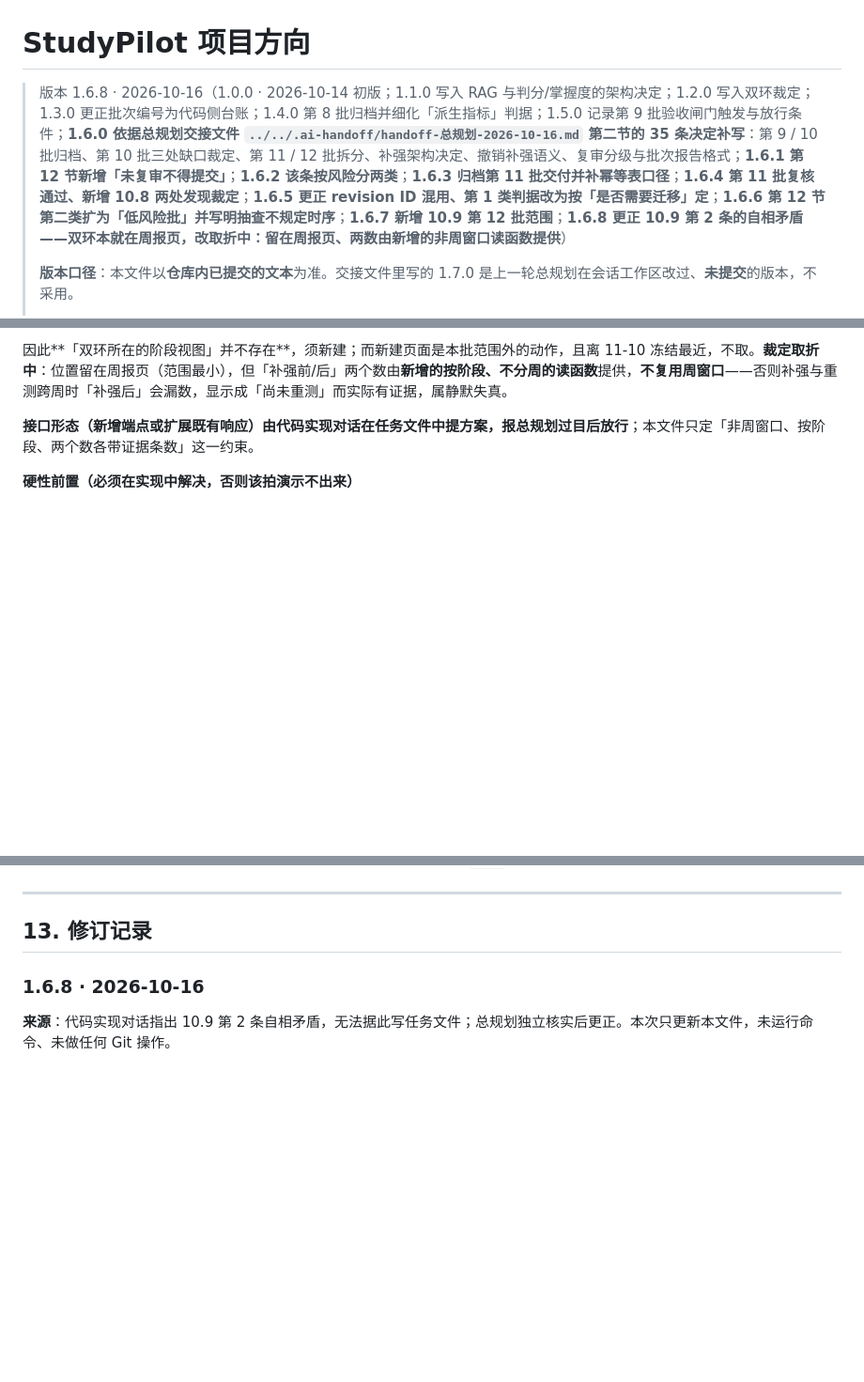
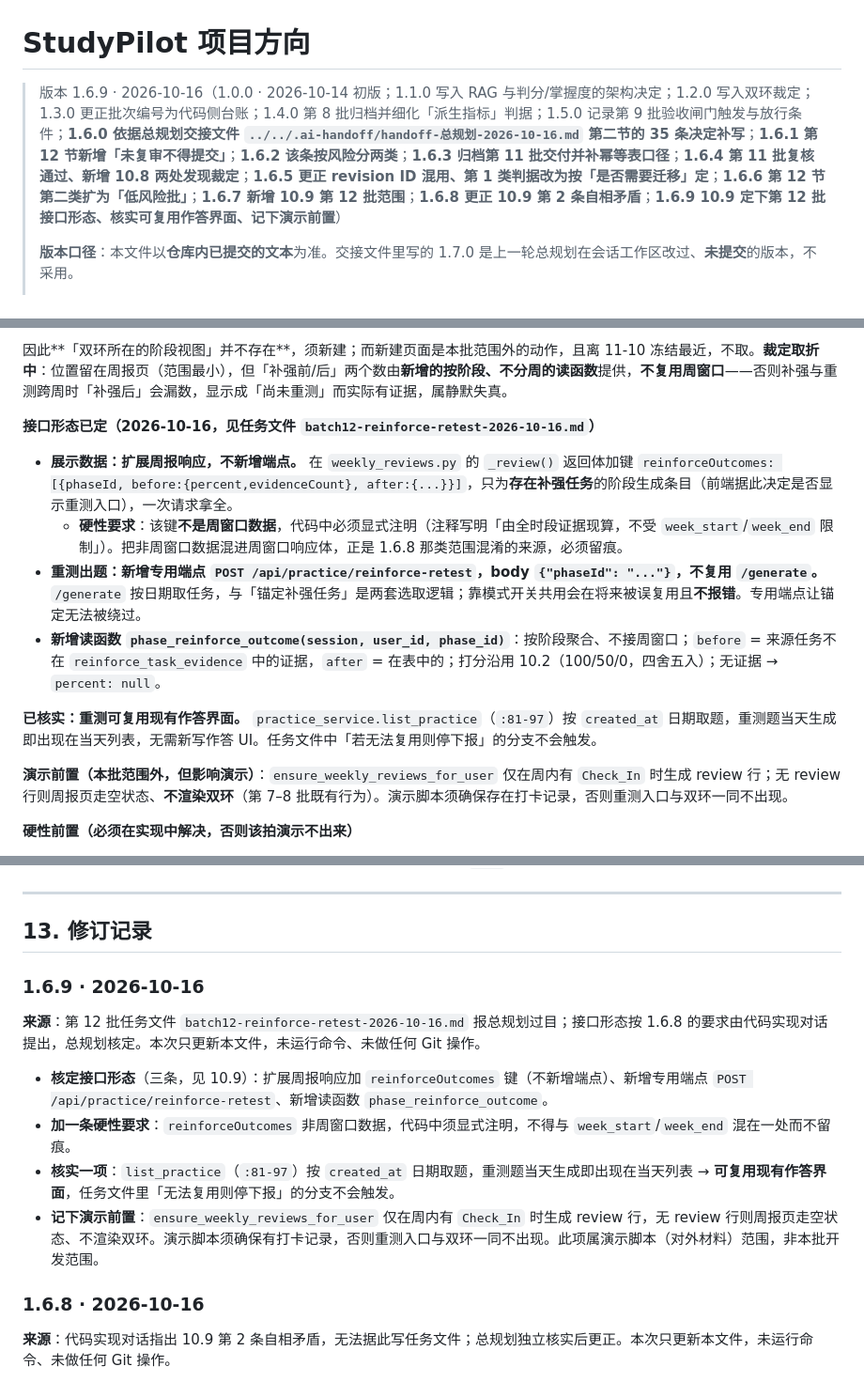
Before and after one commit to super417/StudyPilot, a Markdown page: docs/direction.md, 3 parts joined by grey strips. Shown at 94% size. GitHub-like rendering; blank space fills up the shorter version.

Commit message:
文档：方向基准升 1.6.9｜改动：10.9 核定第 12 批接口形态（扩展周报响应加 reinforceOutcomes、新增 POST /api/practice/reinforce-retest、新增 phase_reinforce_outcome），加硬性要求「reinforceOutcomes 为非周窗口数据须注释留痕」，核实重测可复用 list_practice 现有作答界面，记下演示前置「无 Check_In 则周报页不渲染双环」｜对应对话：总规划
Co-Authored-By: the model 5.5 <noreply@anthropic.com>

```diff
--- a/docs/direction.md
+++ b/docs/direction.md
@@ -1,6 +1,6 @@
 # StudyPilot 项目方向
 
-> 版本 1.6.8 · 2026-10-16（1.0.0 · 2026-10-14 初版；1.1.0 写入 RAG 与判分/掌握度的架构决定；1.2.0 写入双环裁定；1.3.0 更正批次编号为代码侧台账；1.4.0 第 8 批归档并细化「派生指标」判据；1.5.0 记录第 9 批验收闸门触发与放行条件；**1.6.0 依据总规划交接文件 `../../.ai-handoff/handoff-总规划-2026-10-16.md` 第二节的 35 条决定补写**：第 9 / 10 批归档、第 10 批三处缺口裁定、第 11 / 12 批拆分、补强架构决定、撤销补强语义、复审分级与批次报告格式；**1.6.1 第 12 节新增「未复审不得提交」**；**1.6.2 该条按风险分两类**；**1.6.3 归档第 11 批交付并补幂等表口径**；**1.6.4 第 11 批复核通过、新增 10.8 两处发现裁定**；**1.6.5 更正 revision ID 混用、第 1 类判据改为按「是否需要迁移」定**；**1.6.6 第 12 节第二类扩为「低风险批」并写明抽查不规定时序**；**1.6.7 新增 10.9 第 12 批范围**；**1.6.8 更正 10.9 第 2 条的自相矛盾——双环本就在周报页，改取折中：留在周报页、两数由新增的非周窗口读函数提供**）
+> 版本 1.6.9 · 2026-10-16（1.0.0 · 2026-10-14 初版；1.1.0 写入 RAG 与判分/掌握度的架构决定；1.2.0 写入双环裁定；1.3.0 更正批次编号为代码侧台账；1.4.0 第 8 批归档并细化「派生指标」判据；1.5.0 记录第 9 批验收闸门触发与放行条件；**1.6.0 依据总规划交接文件 `../../.ai-handoff/handoff-总规划-2026-10-16.md` 第二节的 35 条决定补写**；**1.6.1 第 12 节新增「未复审不得提交」**；**1.6.2 该条按风险分两类**；**1.6.3 归档第 11 批交付并补幂等表口径**；**1.6.4 第 11 批复核通过、新增 10.8 两处发现裁定**；**1.6.5 更正 revision ID 混用、第 1 类判据改为按「是否需要迁移」定**；**1.6.6 第 12 节第二类扩为「低风险批」**；**1.6.7 新增 10.9 第 12 批范围**；**1.6.8 更正 10.9 第 2 条自相矛盾**；**1.6.9 10.9 定下第 12 批接口形态、核实可复用作答界面、记下演示前置**）
 >
 > **版本口径**：本文件以**仓库内已提交的文本**为准。交接文件里写的 1.7.0 是上一轮总规划在会话工作区改过、**未提交**的版本，不采用。
 >
@@ -290,7 +290,16 @@ MIT《人工智能在教学、学习与科研训练中应用特别委员会报
 
 因此**「双环所在的阶段视图」并不存在**，须新建；而新建页面是本批范围外的动作，且离 11-10 冻结最近，不取。**裁定取折中**：位置留在周报页（范围最小），但「补强前/后」两个数由**新增的按阶段、不分周的读函数**提供，**不复用周窗口**——否则补强与重测跨周时「补强后」会漏数，显示成「尚未重测」而实际有证据，属静默失真。
 
-**接口形态（新增端点或扩展既有响应）由代码实现对话在任务文件中提方案，报总规划过目后放行**；本文件只定「非周窗口、按阶段、两个数各带证据条数」这一约束。
+**接口形态已定（2026-10-16，见任务文件 `batch12-reinforce-retest-2026-10-16.md`）**
+
+- **展示数据：扩展周报响应，不新增端点。** 在 `weekly_reviews.py` 的 `_review()` 返回体加键 `reinforceOutcomes: [{phaseId, before:{percent,evidenceCount}, after:{...}}]`，只为**存在补强任务**的阶段生成条目（前端据此决定是否显示重测入口），一次请求拿全。
+  - **硬性要求**：该键**不是周窗口数据**，代码中必须显式注明（注释写明「由全时段证据现算，不受 `week_start`/`week_end` 限制」）。把非周窗口数据混进周窗口响应体，正是 1.6.8 那类范围混淆的来源，必须留痕。
+- **重测出题：新增专用端点 `POST /api/practice/reinforce-retest`，body `{"phaseId": "..."}`，不复用 `/generate`。** `/generate` 按日期取任务，与「锚定补强任务」是两套选取逻辑；靠模式开关共用会在将来被误复用且**不报错**。专用端点让锚定无法被绕过。
+- **新增读函数 `phase_reinforce_outcome(session, user_id, phase_id)`**：按阶段聚合、不接周窗口；`before` = 来源任务不在 `reinforce_task_evidence` 中的证据，`after` = 在表中的；打分沿用 10.2（100/50/0，四舍五入）；无证据 → `percent: null`。
+
+**已核实：重测可复用现有作答界面。** `practice_service.list_practice`（`:81-97`）按 `created_at` 日期取题，重测题当天生成即出现在当天列表，无需新写作答 UI。任务文件中「若无法复用则停下报」的分支不会触发。
+
+**演示前置（本批范围外，但影响演示）**：`ensure_weekly_reviews_for_user` 仅在周内有 `Check_In` 时生成 review 行；无 review 行则周报页走空状态、**不渲染双环**（第 7–8 批既有行为）。演示脚本须确保存在打卡记录，否则重测入口与双环一同不出现。
 
 **硬性前置（必须在实现中解决，否则该拍演示不出来）**
 
@@ -358,6 +367,15 @@ MIT《人工智能在教学、学习与科研训练中应用特别委员会报
 ---
 
 ## 13. 修订记录
+
+### 1.6.9 · 2026-10-16
+
+**来源**：第 12 批任务文件 `batch12-reinforce-retest-2026-10-16.md` 报总规划过目；接口形态按 1.6.8 的要求由代码实现对话提出，总规划核定。本次只更新本文件，未运行命令、未做任何 Git 操作。
+
+- **核定接口形态**（三条，见 10.9）：扩展周报响应加 `reinforceOutcomes` 键（不新增端点）、新增专用端点 `POST /api/practice/reinforce-retest`、新增读函数 `phase_reinforce_outcome`。
+- **加一条硬性要求**：`reinforceOutcomes` 非周窗口数据，代码中须显式注明，不得与 `week_start`/`week_end` 混在一处而不留痕。
+- **核实一项**：`list_practice`（`:81-97`）按 `created_at` 日期取题，重测题当天生成即出现在当天列表 → **可复用现有作答界面**，任务文件里「无法复用则停下报」的分支不会触发。
+- **记下演示前置**：`ensure_weekly_reviews_for_user` 仅在周内有 `Check_In` 时生成 review 行，无 review 行则周报页走空状态、不渲染双环。演示脚本须确保有打卡记录，否则重测入口与双环一同不出现。此项属演示脚本（对外材料）范围，非本批开发范围。
 
 ### 1.6.8 · 2026-10-16
 
```
